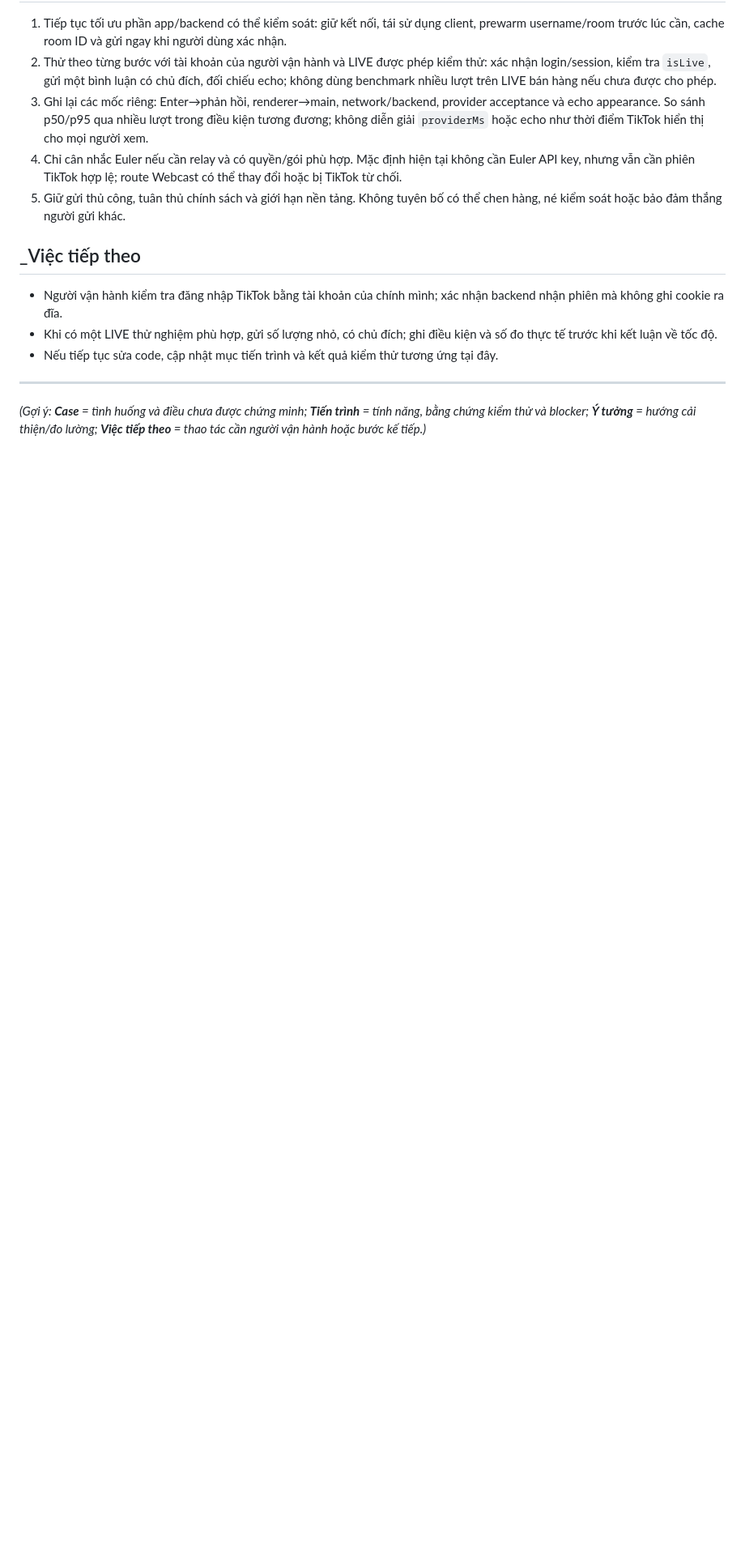
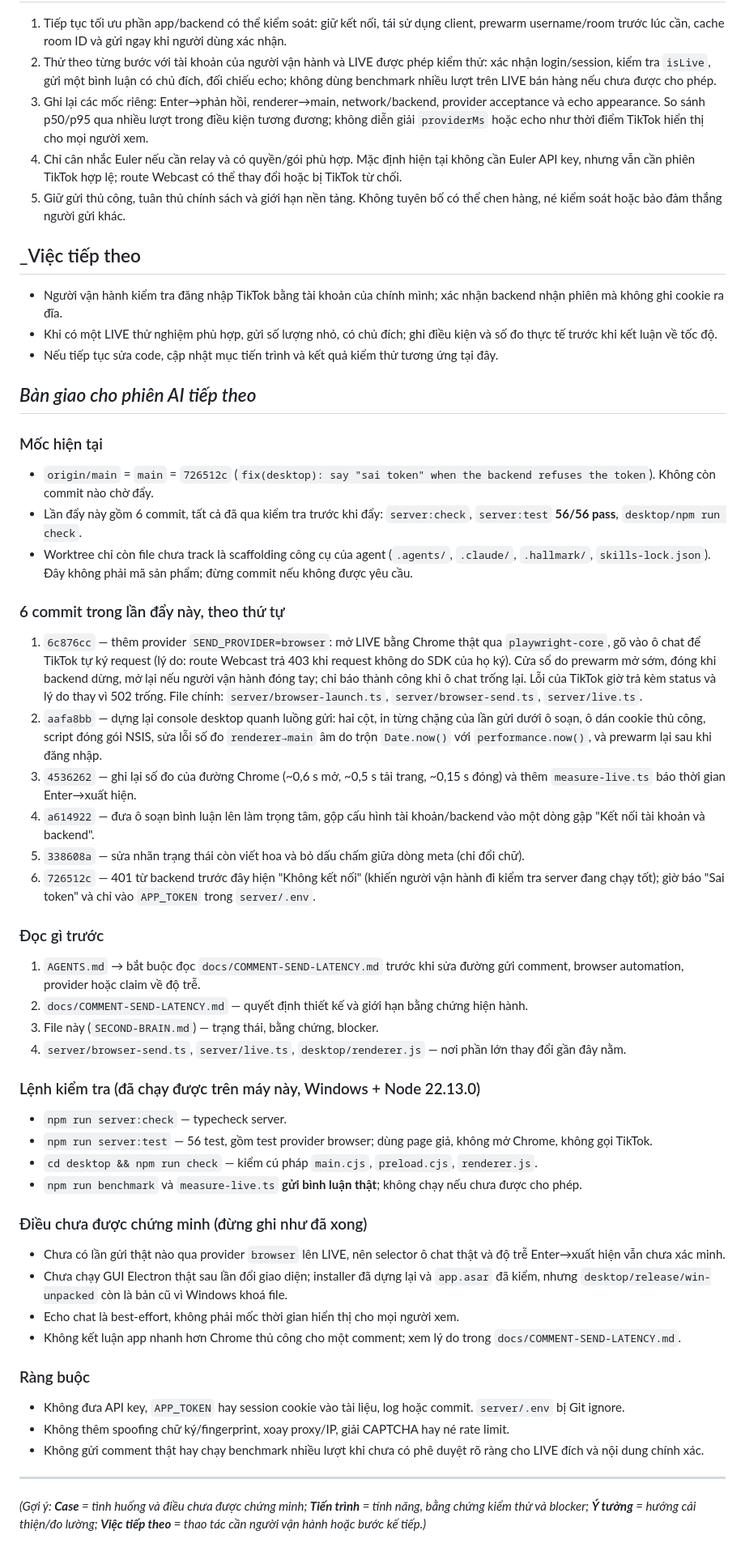
Before and after one commit to Blackdingo-sad/Tiktok-Fastcomments, a Markdown page: SECOND-BRAIN.md, the part around one of its changes. Shown at 81% size. GitHub-like rendering; blank space fills up the shorter version.

Commit message:
docs: hand off the pushed state to the next session
The note still claimed main matched origin/main with uncommitted work in the
tree, which is no longer true. It now records the pushed head, what the six
commits changed, the checks that passed, and the limits a later session must
not report as done.

🤖 Generated with Codebuff
Co-Authored-By: Codebuff <noreply@codebuff.com>

```diff
--- a/SECOND-BRAIN.md
+++ b/SECOND-BRAIN.md
@@ -51,6 +51,50 @@ Khách hàng mua hàng trong TikTok LIVE bằng cách bình luận giá/mã sả
 - Khi có một LIVE thử nghiệm phù hợp, gửi số lượng nhỏ, có chủ đích; ghi điều kiện và số đo thực tế trước khi kết luận về tốc độ.
 - Nếu tiếp tục sửa code, cập nhật mục tiến trình và kết quả kiểm thử tương ứng tại đây.
 
+## _Bàn giao cho phiên AI tiếp theo_
+
+### Mốc hiện tại
+
+- `origin/main` = `main` = `726512c` (`fix(desktop): say "sai token" when the backend refuses the token`). Không còn commit nào chờ đẩy.
+- Lần đẩy này gồm 6 commit, tất cả đã qua kiểm tra trước khi đẩy: `server:check`, `server:test` **56/56 pass**, `desktop/npm run check`.
+- Worktree chỉ còn file chưa track là scaffolding công cụ của agent (`.agents/`, `.claude/`, `.hallmark/`, `skills-lock.json`). Đây không phải mã sản phẩm; đừng commit nếu không được yêu cầu.
+
+### 6 commit trong lần đẩy này, theo thứ tự
+
+1. `6c876cc` — thêm provider `SEND_PROVIDER=browser`: mở LIVE bằng Chrome thật qua `playwright-core`, gõ vào ô chat để TikTok tự ký request (lý do: route Webcast trả 403 khi request không do SDK của họ ký). Cửa sổ do prewarm mở sớm, đóng khi backend dừng, mở lại nếu người vận hành đóng tay; chỉ báo thành công khi ô chat trống lại. Lỗi của TikTok giờ trả kèm status và lý do thay vì 502 trống. File chính: `server/browser-launch.ts`, `server/browser-send.ts`, `server/live.ts`.
+2. `aafa8bb` — dựng lại console desktop quanh luồng gửi: hai cột, in từng chặng của lần gửi dưới ô soạn, ô dán cookie thủ công, script đóng gói NSIS, sửa lỗi số đo `renderer→main` âm do trộn `Date.now()` với `performance.now()`, và prewarm lại sau khi đăng nhập.
+3. `4536262` — ghi lại số đo của đường Chrome (~0,6 s mở, ~0,5 s tải trang, ~0,15 s đóng) và thêm `measure-live.ts` báo thời gian Enter→xuất hiện.
+4. `a614922` — đưa ô soạn bình luận lên làm trọng tâm, gộp cấu hình tài khoản/backend vào một dòng gập "Kết nối tài khoản và backend".
+5. `338608a` — sửa nhãn trạng thái còn viết hoa và bỏ dấu chấm giữa dòng meta (chỉ đổi chữ).
+6. `726512c` — 401 từ backend trước đây hiện "Không kết nối" (khiến người vận hành đi kiểm tra server đang chạy tốt); giờ báo "Sai token" và chỉ vào `APP_TOKEN` trong `server/.env`.
+
+### Đọc gì trước
+
+1. `AGENTS.md` → bắt buộc đọc `docs/COMMENT-SEND-LATENCY.md` trước khi sửa đường gửi comment, browser automation, provider hoặc claim về độ trễ.
+2. `docs/COMMENT-SEND-LATENCY.md` — quyết định thiết kế và giới hạn bằng chứng hiện hành.
+3. File này (`SECOND-BRAIN.md`) — trạng thái, bằng chứng, blocker.
+4. `server/browser-send.ts`, `server/live.ts`, `desktop/renderer.js` — nơi phần lớn thay đổi gần đây nằm.
+
+### Lệnh kiểm tra (đã chạy được trên máy này, Windows + Node 22.13.0)
+
+- `npm run server:check` — typecheck server.
+- `npm run server:test` — 56 test, gồm test provider browser; dùng page giả, không mở Chrome, không gọi TikTok.
+- `cd desktop && npm run check` — kiểm cú pháp `main.cjs`, `preload.cjs`, `renderer.js`.
+- `npm run benchmark` và `measure-live.ts` **gửi bình luận thật**; không chạy nếu chưa được cho phép.
+
+### Điều chưa được chứng minh (đừng ghi như đã xong)
+
+- Chưa có lần gửi thật nào qua provider `browser` lên LIVE, nên selector ô chat thật và độ trễ Enter→xuất hiện vẫn chưa xác minh.
+- Chưa chạy GUI Electron thật sau lần đổi giao diện; installer đã dựng lại và `app.asar` đã kiểm, nhưng `desktop/release/win-unpacked` còn là bản cũ vì Windows khoá file.
+- Echo chat là best-effort, không phải mốc thời gian hiển thị cho mọi người xem.
+- Không kết luận app nhanh hơn Chrome thủ công cho một comment; xem lý do trong `docs/COMMENT-SEND-LATENCY.md`.
+
+### Ràng buộc
+
+- Không đưa API key, `APP_TOKEN` hay session cookie vào tài liệu, log hoặc commit. `server/.env` bị Git ignore.
+- Không thêm spoofing chữ ký/fingerprint, xoay proxy/IP, giải CAPTCHA hay né rate limit.
+- Không gửi comment thật hay chạy benchmark nhiều lượt khi chưa có phê duyệt rõ ràng cho LIVE đích và nội dung chính xác.
+
 ---
 
 *(Gợi ý: **Case** = tình huống và điều chưa được chứng minh; **Tiến trình** = tính năng, bằng chứng kiểm thử và blocker; **Ý tưởng** = hướng cải thiện/đo lường; **Việc tiếp theo** = thao tác cần người vận hành hoặc bước kế tiếp.)*
```
Also changed, not shown: other parts of SECOND-BRAIN.md (+1 -1 lines).
